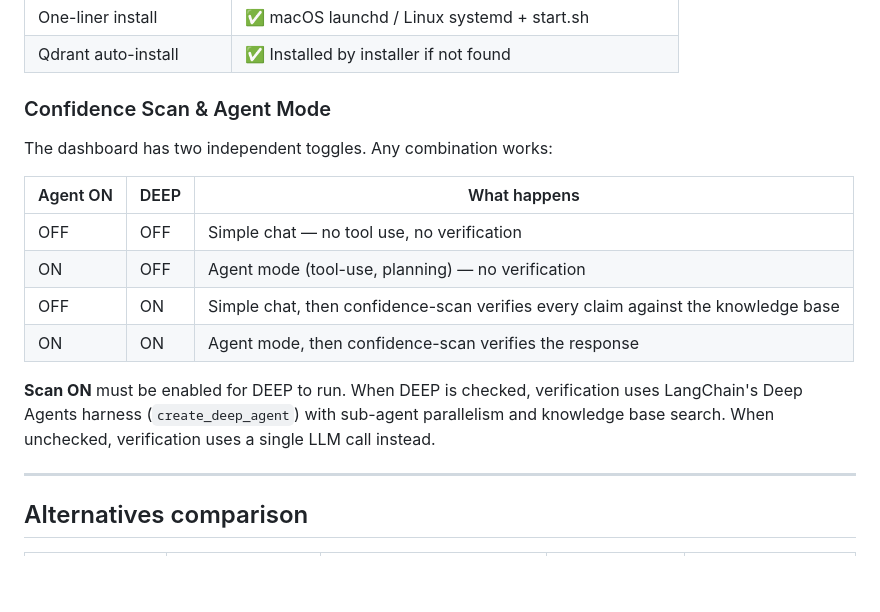
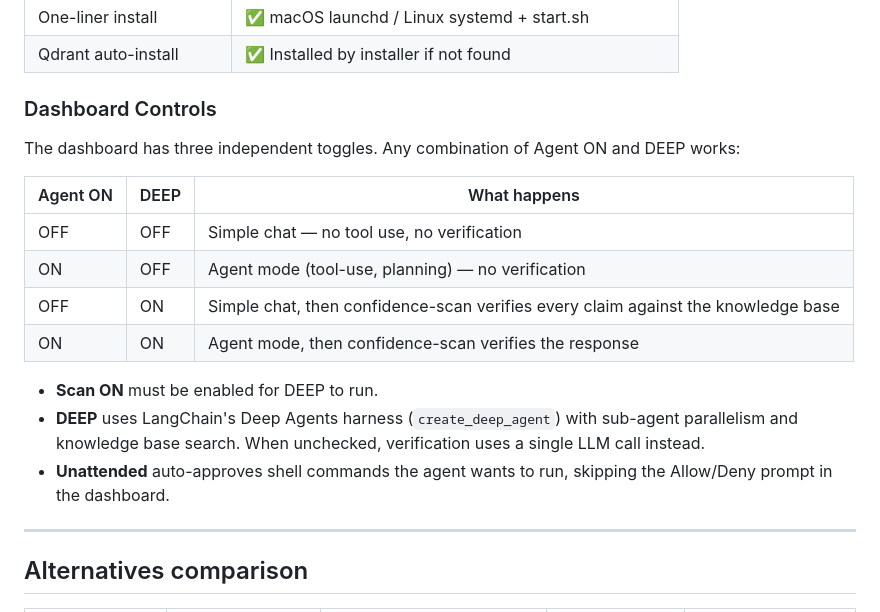
Before and after one commit to StevoKeano/ContextCut-PRO, a Markdown page: README.md, the part around the change. GitHub-like rendering; blank space fills up the shorter version.

Commit message:
README: add Unattended checkbox to Dashboard Controls section

```diff
--- a/README.md
+++ b/README.md
@@ -60,9 +60,9 @@ flowchart LR
 | One-liner install | ✅ macOS launchd / Linux systemd + start.sh |
 | Qdrant auto-install | ✅ Installed by installer if not found |
 
-### Confidence Scan & Agent Mode
+### Dashboard Controls
 
-The dashboard has two independent toggles. Any combination works:
+The dashboard has three independent toggles. Any combination of Agent ON and DEEP works:
 
 | Agent ON | DEEP | What happens |
 |---|---|---|
@@ -71,7 +71,9 @@ The dashboard has two independent toggles. Any combination works:
 | OFF | ON | Simple chat, then confidence-scan verifies every claim against the knowledge base |
 | ON | ON | Agent mode, then confidence-scan verifies the response |
 
-**Scan ON** must be enabled for DEEP to run. When DEEP is checked, verification uses LangChain's Deep Agents harness (`create_deep_agent`) with sub-agent parallelism and knowledge base search. When unchecked, verification uses a single LLM call instead.
+- **Scan ON** must be enabled for DEEP to run.
+- **DEEP** uses LangChain's Deep Agents harness (`create_deep_agent`) with sub-agent parallelism and knowledge base search. When unchecked, verification uses a single LLM call instead.
+- **Unattended** auto-approves shell commands the agent wants to run, skipping the Allow/Deny prompt in the dashboard.
 
 ---
 
```
